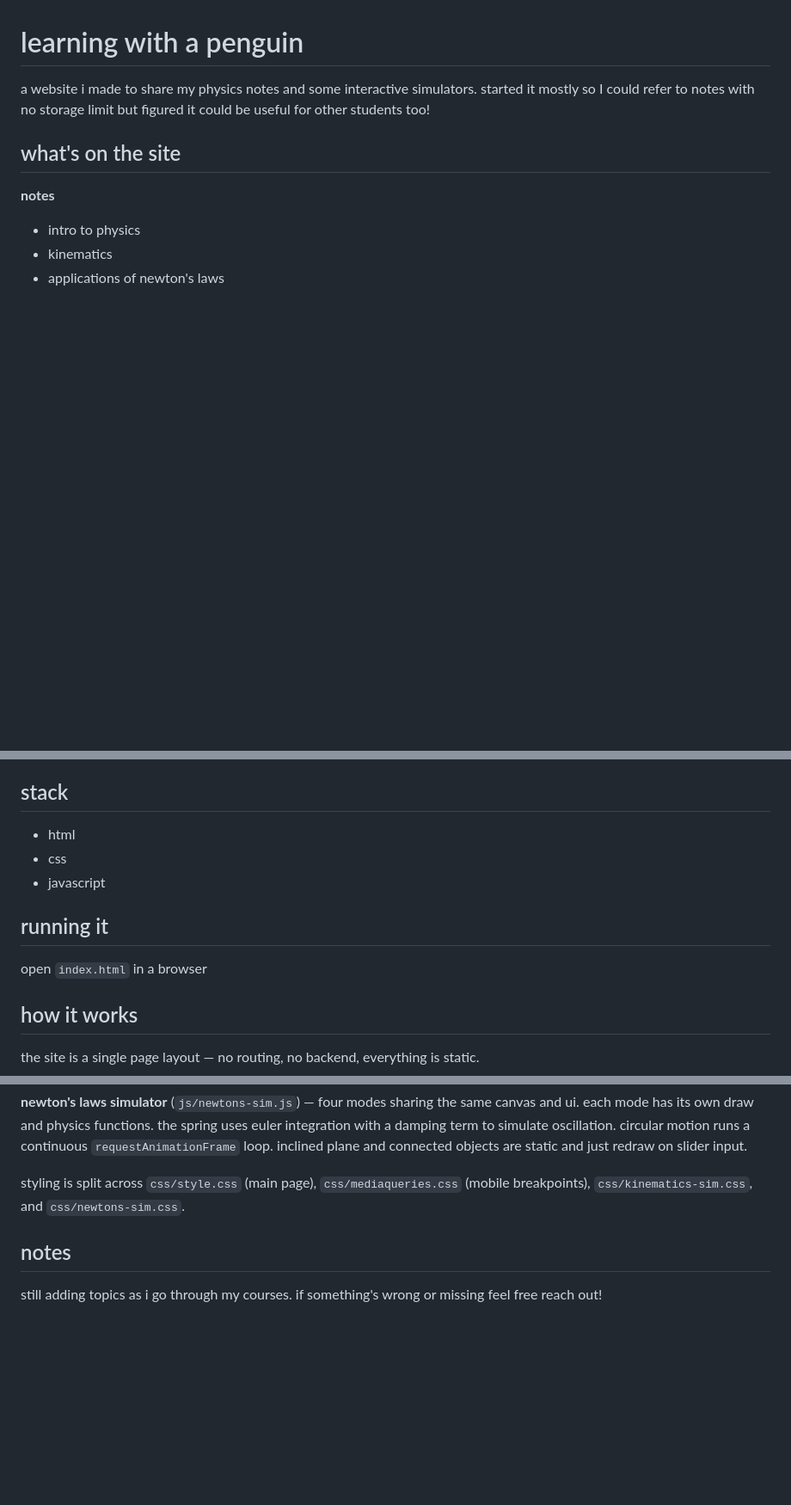
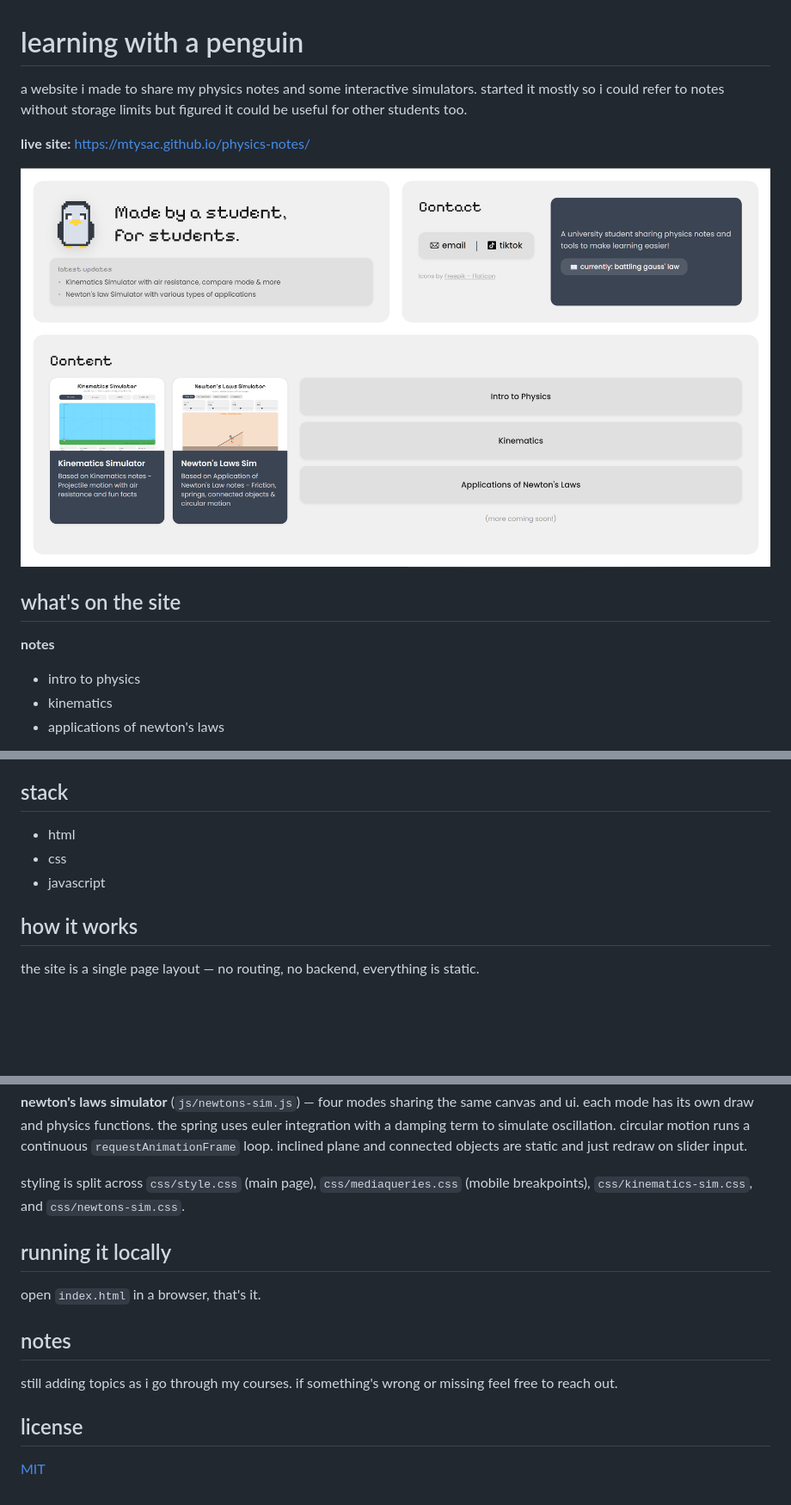
Before and after one commit to mtysac/physics-notes, a Markdown page: README.md, 3 parts joined by grey strips. Shown: that part at 86% size. GitHub-like rendering; pictures changed too: assets/ss-of-web.png (added); blank space fills up the shorter version.

Commit message:
docs: add license, screenshot, and live site link to README

```diff
--- a/README.md
+++ b/README.md
@@ -1,6 +1,10 @@
 # learning with a penguin
 
-a website i made to share my physics notes and some interactive simulators. started it mostly so I could refer to notes with no storage limit but figured it could be useful for other students too!
+a website i made to share my physics notes and some interactive simulators. started it mostly so i could refer to notes without storage limits but figured it could be useful for other students too.
+
+**live site:** https://mtysac.github.io/physics-notes/
+
+![screenshot of the website](assets/ss-of-web.png)
 
 ## what's on the site
 
@@ -19,10 +23,6 @@ a website i made to share my physics notes and some interactive simulators. star
 - css
 - javascript
 
-## running it
-
-open `index.html` in a browser
-
 ## how it works
 
 the site is a single page layout — no routing, no backend, everything is static.
@@ -37,6 +37,14 @@ the two simulators are separate html pages (`kinematics-sim.html` and `newtons-s
 
 styling is split across `css/style.css` (main page), `css/mediaqueries.css` (mobile breakpoints), `css/kinematics-sim.css`, and `css/newtons-sim.css`.
 
+## running it locally
+
+open `index.html` in a browser, that's it.
+
 ## notes
 
-still adding topics as i go through my courses. if something's wrong or missing feel free reach out!
+still adding topics as i go through my courses. if something's wrong or missing feel free to reach out.
+
+## license
+
+[MIT](LICENSE)
```
Also changed, not shown: 1 other file.
